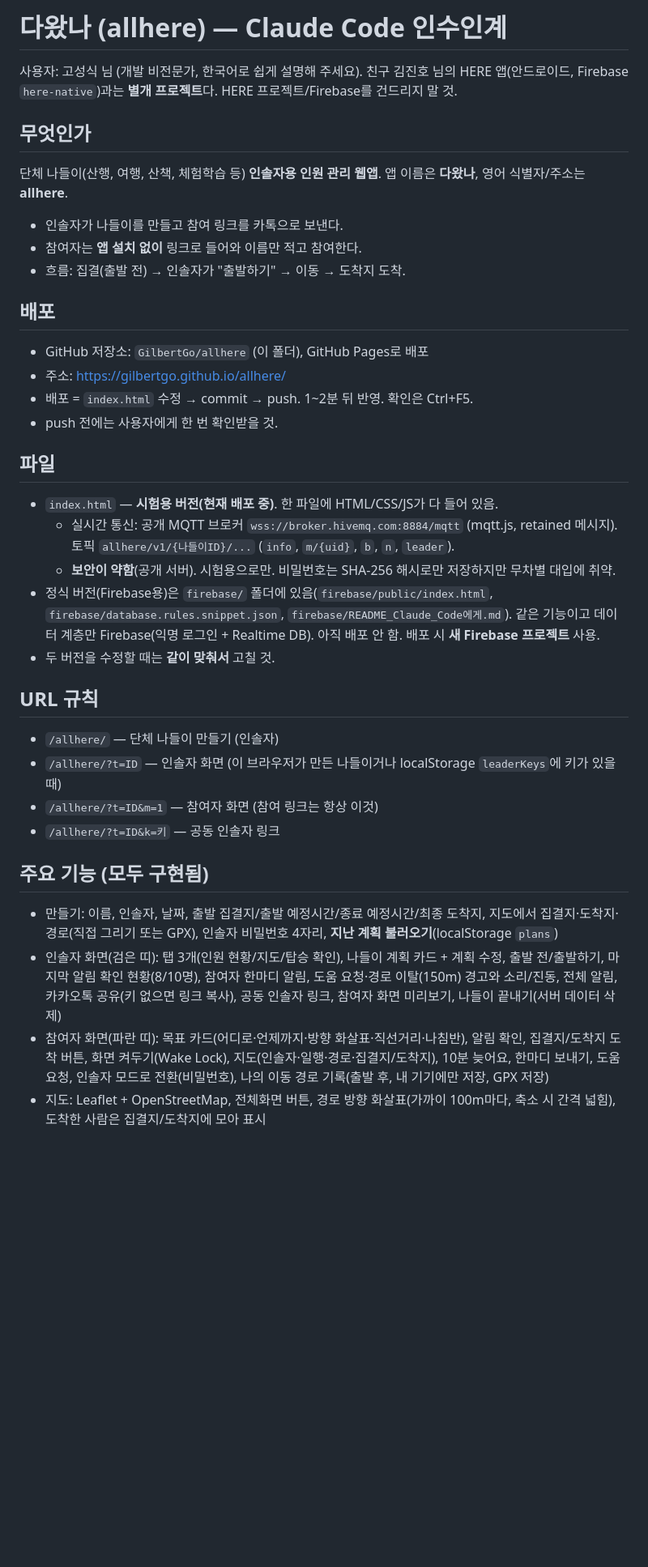
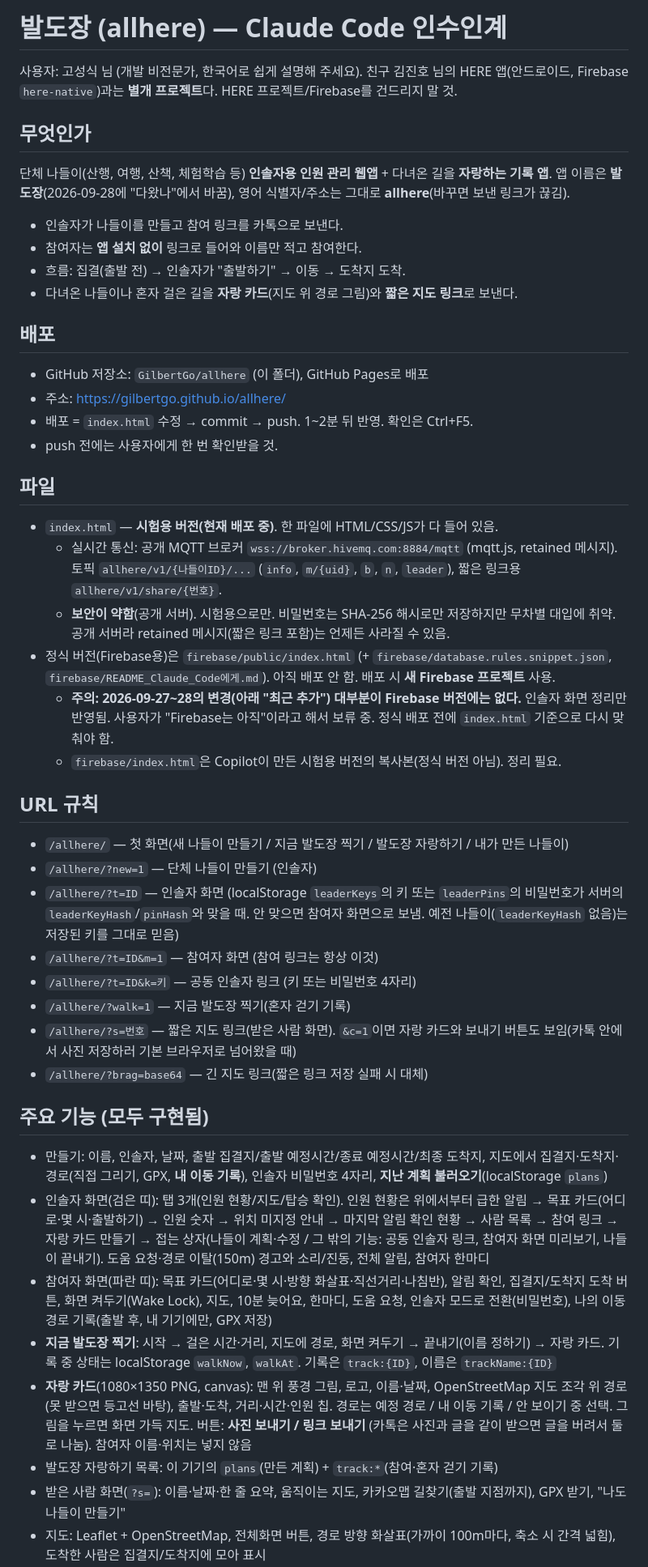
Before and after one commit to GilbertGo/allhere, a Markdown page: CLAUDE.md, the part around one of its changes. Shown at 81% size. Rendered like a GitHub page; blank space fills up the shorter version.

Commit message:
CLAUDE.md: 발도장 이름과 최근 기능, 남은 일 반영
Co-Authored-By: Claude Opus 5.5 <noreply@anthropic.com>

```diff
--- a/CLAUDE.md
+++ b/CLAUDE.md
@@ -1,12 +1,13 @@
-# 다왔나 (allhere) — Claude Code 인수인계
+# 발도장 (allhere) — Claude Code 인수인계
 
 사용자: 고성식 님 (개발 비전문가, 한국어로 쉽게 설명해 주세요). 친구 김진호 님의 HERE 앱(안드로이드, Firebase `here-native`)과는 **별개 프로젝트**다. HERE 프로젝트/Firebase를 건드리지 말 것.
 
 ## 무엇인가
-단체 나들이(산행, 여행, 산책, 체험학습 등) **인솔자용 인원 관리 웹앱**. 앱 이름은 **다왔나**, 영어 식별자/주소는 **allhere**.
+단체 나들이(산행, 여행, 산책, 체험학습 등) **인솔자용 인원 관리 웹앱** + 다녀온 길을 **자랑하는 기록 앱**. 앱 이름은 **발도장**(2026-09-28에 "다왔나"에서 바꿈), 영어 식별자/주소는 그대로 **allhere**(바꾸면 보낸 링크가 끊김).
 - 인솔자가 나들이를 만들고 참여 링크를 카톡으로 보낸다.
 - 참여자는 **앱 설치 없이** 링크로 들어와 이름만 적고 참여한다.
 - 흐름: 집결(출발 전) → 인솔자가 "출발하기" → 이동 → 도착지 도착.
+- 다녀온 나들이나 혼자 걸은 길을 **자랑 카드**(지도 위 경로 그림)와 **짧은 지도 링크**로 보낸다.
 
 ## 배포
 - GitHub 저장소: `GilbertGo/allhere` (이 폴더), GitHub Pages로 배포
@@ -16,19 +17,28 @@
 
 ## 파일
 - `index.html` — **시험용 버전(현재 배포 중)**. 한 파일에 HTML/CSS/JS가 다 들어 있음.
-  - 실시간 통신: 공개 MQTT 브로커 `wss://broker.hivemq.com:8884/mqtt` (mqtt.js, retained 메시지). 토픽 `allhere/v1/{나들이ID}/...` (`info`, `m/{uid}`, `b`, `n`, `leader`).
-  - **보안이 약함**(공개 서버). 시험용으로만. 비밀번호는 SHA-256 해시로만 저장하지만 무차별 대입에 취약.
-- 정식 버전(Firebase용)은 `firebase/` 폴더에 있음(`firebase/public/index.html`, `firebase/database.rules.snippet.json`, `firebase/README_Claude_Code에게.md`). 같은 기능이고 데이터 계층만 Firebase(익명 로그인 + Realtime DB). 아직 배포 안 함. 배포 시 **새 Firebase 프로젝트** 사용.
-- 두 버전을 수정할 때는 **같이 맞춰서** 고칠 것.
+  - 실시간 통신: 공개 MQTT 브로커 `wss://broker.hivemq.com:8884/mqtt` (mqtt.js, retained 메시지). 토픽 `allhere/v1/{나들이ID}/...` (`info`, `m/{uid}`, `b`, `n`, `leader`), 짧은 링크용 `allhere/v1/share/{번호}`.
+  - **보안이 약함**(공개 서버). 시험용으로만. 비밀번호는 SHA-256 해시로만 저장하지만 무차별 대입에 취약. 공개 서버라 retained 메시지(짧은 링크 포함)는 언제든 사라질 수 있음.
+- 정식 버전(Firebase용)은 `firebase/public/index.html` (+ `firebase/database.rules.snippet.json`, `firebase/README_Claude_Code에게.md`). 아직 배포 안 함. 배포 시 **새 Firebase 프로젝트** 사용.
+  - **주의: 2026-09-27~28의 변경(아래 "최근 추가") 대부분이 Firebase 버전에는 없다.** 인솔자 화면 정리만 반영됨. 사용자가 "Firebase는 아직"이라고 해서 보류 중. 정식 배포 전에 `index.html` 기준으로 다시 맞춰야 함.
+  - `firebase/index.html`은 Copilot이 만든 시험용 버전의 복사본(정식 버전 아님). 정리 필요.
 
 ## URL 규칙
-- `/allhere/` — 단체 나들이 만들기 (인솔자)
-- `/allhere/?t=ID` — 인솔자 화면 (이 브라우저가 만든 나들이거나 localStorage `leaderKeys`에 키가 있을 때)
+- `/allhere/` — 첫 화면(새 나들이 만들기 / 지금 발도장 찍기 / 발도장 자랑하기 / 내가 만든 나들이)
+- `/allhere/?new=1` — 단체 나들이 만들기 (인솔자)
+- `/allhere/?t=ID` — 인솔자 화면 (localStorage `leaderKeys`의 키 또는 `leaderPins`의 비밀번호가 서버의 `leaderKeyHash`/`pinHash`와 맞을 때. 안 맞으면 참여자 화면으로 보냄. 예전 나들이(`leaderKeyHash` 없음)는 저장된 키를 그대로 믿음)
 - `/allhere/?t=ID&m=1` — 참여자 화면 (참여 링크는 항상 이것)
-- `/allhere/?t=ID&k=키` — 공동 인솔자 링크
+- `/allhere/?t=ID&k=키` — 공동 인솔자 링크 (키 또는 비밀번호 4자리)
+- `/allhere/?walk=1` — 지금 발도장 찍기(혼자 걷기 기록)
+- `/allhere/?s=번호` — 짧은 지도 링크(받은 사람 화면). `&c=1`이면 자랑 카드와 보내기 버튼도 보임(카톡 안에서 사진 저장하러 기본 브라우저로 넘어왔을 때)
+- `/allhere/?brag=base64` — 긴 지도 링크(짧은 링크 저장 실패 시 대체)
 
 ## 주요 기능 (모두 구현됨)
-- 만들기: 이름, 인솔자, 날짜, 출발 집결지/출발 예정시간/종료 예정시간/최종 도착지, 지도에서 집결지·도착지·경로(직접 그리기 또는 GPX), 인솔자 비밀번호 4자리, **지난 계획 불러오기**(localStorage `plans`)
-- 인솔자 화면(검은 띠): 탭 3개(인원 현황/지도/탑승 확인), 나들이 계획 카드 + 계획 수정, 출발 전/출발하기, 마지막 알림 확인 현황(8/10명), 참여자 한마디 알림, 도움 요청·경로 이탈(150m) 경고와 소리/진동, 전체 알림, 카카오톡 공유(키 없으면 링크 복사), 공동 인솔자 링크, 참여자 화면 미리보기, 나들이 끝내기(서버 데이터 삭제)
-- 참여자 화면(파란 띠): 목표 카드(어디로·언제까지·방향 화살표·직선거리·나침반), 알림 확인, 집결지/도착지 도착 버튼, 화면 켜두기(Wake Lock), 지도(인솔자·일행·경로·집결지/도착지), 10분 늦어요, 한마디 보내기, 도움 요청, 인솔자 모드로 전환(비밀번호), 나의 이동 경로 기록(출발 후, 내 기기에만 저장, GPX 저장)
+- 만들기: 이름, 인솔자, 날짜, 출발 집결지/출발 예정시간/종료 예정시간/최종 도착지, 지도에서 집결지·도착지·경로(직접 그리기, GPX, **내 이동 기록**), 인솔자 비밀번호 4자리, **지난 계획 불러오기**(localStorage `plans`)
+- 인솔자 화면(검은 띠): 탭 3개(인원 현황/지도/탑승 확인). 인원 현황은 위에서부터 급한 알림 → 목표 카드(어디로·몇 시·출발하기) → 인원 숫자 → 위치 미지정 안내 → 마지막 알림 확인 현황 → 사람 목록 → 참여 링크 → 자랑 카드 만들기 → 접는 상자(나들이 계획·수정 / 그 밖의 기능: 공동 인솔자 링크, 참여자 화면 미리보기, 나들이 끝내기). 도움 요청·경로 이탈(150m) 경고와 소리/진동, 전체 알림, 참여자 한마디
+- 참여자 화면(파란 띠): 목표 카드(어디로·몇 시·방향 화살표·직선거리·나침반), 알림 확인, 집결지/도착지 도착 버튼, 화면 켜두기(Wake Lock), 지도, 10분 늦어요, 한마디, 도움 요청, 인솔자 모드로 전환(비밀번호), 나의 이동 경로 기록(출발 후, 내 기기에만, GPX 저장)
+- **지금 발도장 찍기**: 시작 → 걸은 시간·거리, 지도에 경로, 화면 켜두기 → 끝내기(이름 정하기) → 자랑 카드. 기록 중 상태는 localStorage `walkNow`, `walkAt`. 기록은 `track:{ID}`, 이름은 `trackName:{ID}`
+- **자랑 카드**(1080×1350 PNG, canvas): 맨 위 풍경 그림, 로고, 이름·날짜, OpenStreetMap 지도 조각 위 경로(못 받으면 등고선 바탕), 출발·도착, 거리·시간·인원 칩. 경로는 예정 경로 / 내 이동 기록 / 안 보이기 중 선택. 그림을 누르면 화면 가득 지도. 버튼: **사진 보내기 / 링크 보내기** (카톡은 사진과 글을 같이 받으면 글을 버려서 둘로 나눔). 참여자 이름·위치는 넣지 않음
+- 발도장 자랑하기 목록: 이 기기의 `plans`(만든 계획) + `track:*`(참여·혼자 걷기 기록)
+- 받은 사람 화면(`?s=`): 이름·날짜·한 줄 요약, 움직이는 지도, 카카오맵 길찾기(출발 지점까지), GPX 받기, "나도 나들이 만들기"
 - 지도: Leaflet + OpenStreetMap, 전체화면 버튼, 경로 방향 화살표(가까이 100m마다, 축소 시 간격 넓힘), 도착한 사람은 집결지/도착지에 모아 표시
```
Also changed, not shown: other parts of CLAUDE.md (+11 -5 lines).
